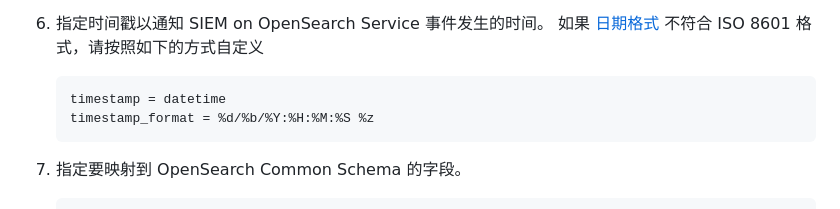
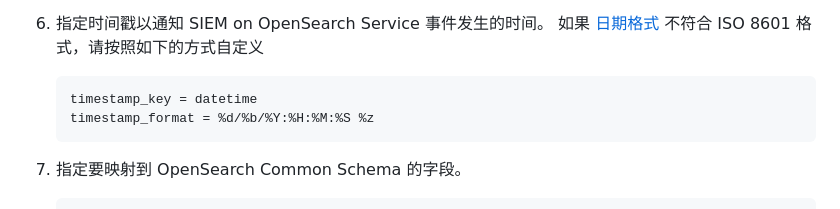
Before and after one commit to aws-samples/siem-on-amazon-opensearch-service, a Markdown page: docs/configure_siem_zh-cn.md, the part around the change. Rendered like a GitHub page.

````diff
--- a/docs/configure_siem_zh-cn.md
+++ b/docs/configure_siem_zh-cn.md
@@ -252,7 +252,7 @@ POST _template/log-aws-cloudtrai_mine
 1. 指定时间戳以通知 SIEM on  OpenSearch Service 事件发生的时间。 如果 [日期格式](https://docs.python.org/ja/3/library/datetime.html#strftime-and-strptime-format-codes) 不符合 ISO 8601 格式，请按照如下的方式自定义
 
    ```ini
-   timestamp = datetime
+   timestamp_key = datetime
    timestamp_format = %d/%b/%Y:%H:%M:%S %z
    ```
 
````
Also changed, not shown: docs/configure_siem.md (+1 -1 lines), docs/configure_siem_ja.md (+1 -1 lines).
